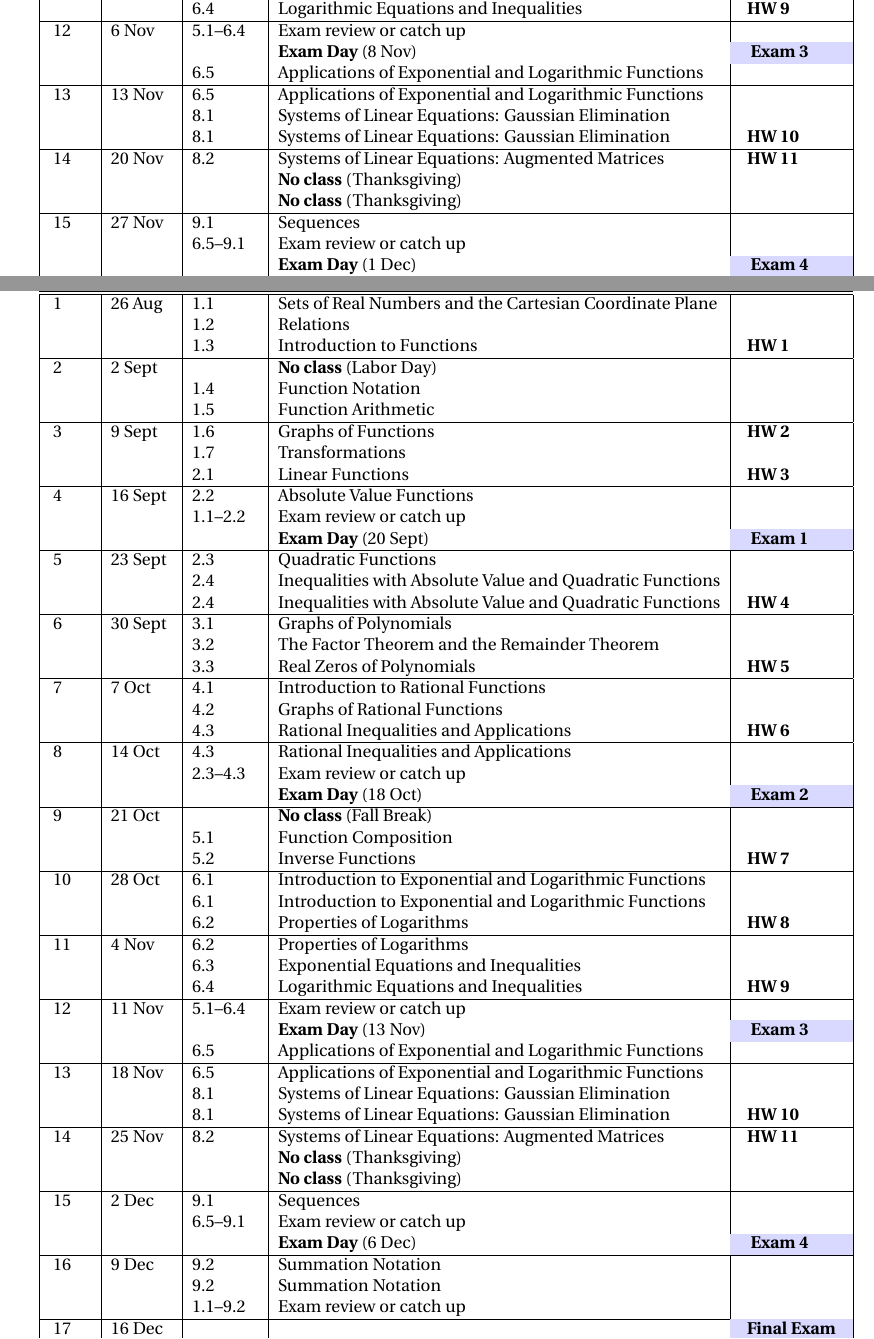
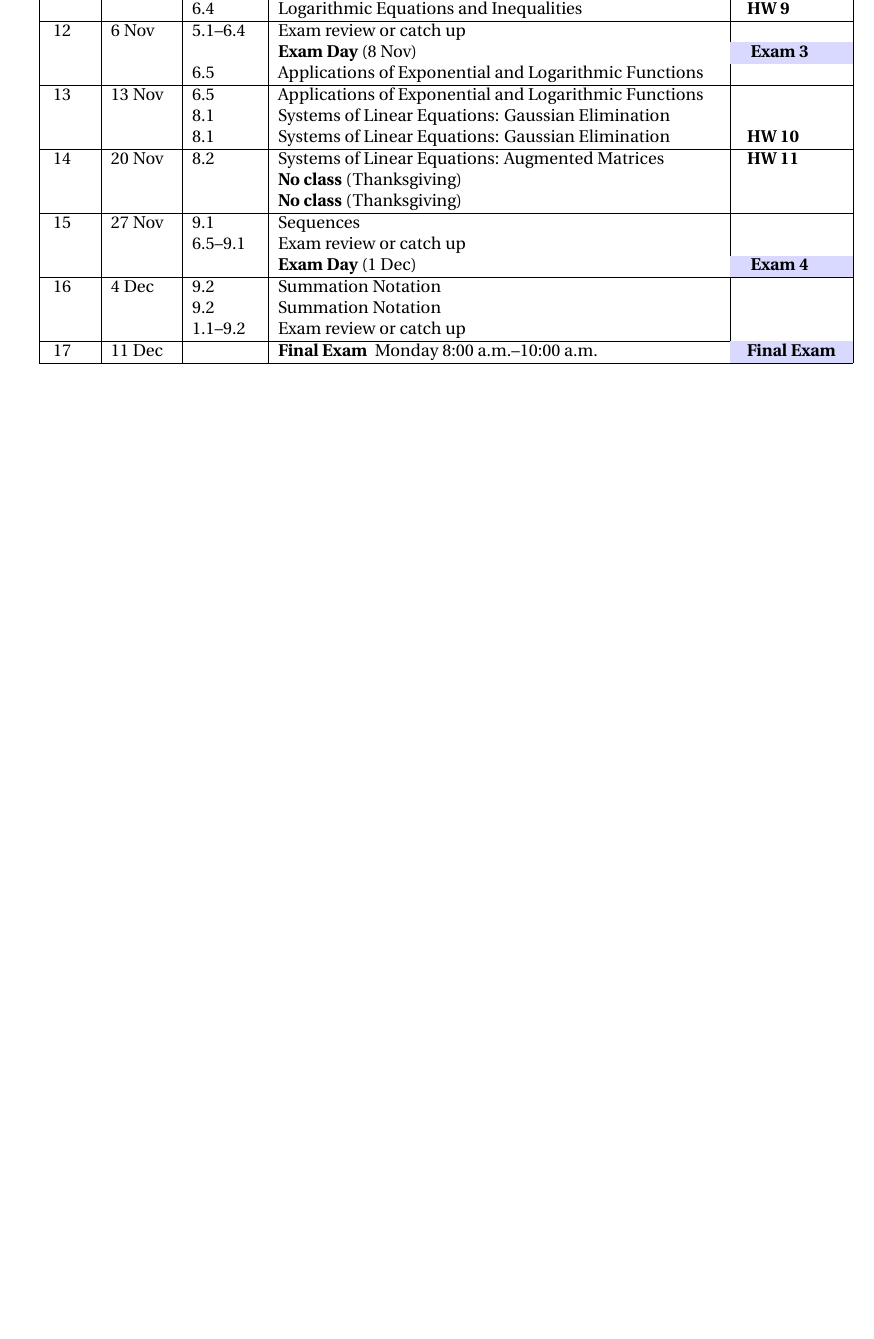
Before and after one commit to barton-willis/College-algebra, a LaTeX document (class-calendar-fall-2023.tex): two parts of pages 1 and 2 of 2 before the commit and part of the page after it, the two joined at a grey line, cut so that both start at the same text, the shorter picture padded with empty space. Compiled offline with pdfLaTeX.

Commit message:
final exam schedule stuff
Macro for the final exam day and time

```diff
--- a/class-calendar-fall-2023.tex
+++ b/class-calendar-fall-2023.tex
@@ -6,6 +6,8 @@
 \usepackage[nodayofweek,level]{datetime}
 \usepackage{calc}
 \usepackage[dvipsnames]{xcolor}
+
+\usepackage{ifthen}
 
 \newcommand\AM{a.m.} %https://www.unk.edu/ccr/news-internal-communication/writing-style-guide.php
 \newcommand\PM{p.m.}
@@ -63,8 +65,7 @@
  \textbf{\cellcolor{blue!25}{#4}} &
  \textbf{\cellcolor{blue!25}{#5}} \\ \hline \hline}
 
-% Set to first day of the term--correct for fall 2023
-\SetDate[21/08/2023]
+
 
 % Set this to a message for a review day
 \newcommand{\review}{Exam review or catch up}
@@ -72,8 +73,9 @@
 % Set this to a message about an exam day
 \newcommand{\examday}{\textbf{Exam Day} (\mydate\today)}
 
-% Message about final exam
-\newcommand{\finalExam}[1]{\textbf{Final Exam }(#1)}
+% Message about final exam--the argument is the class time down to
+% half hour; so 8:05 --> 800; 9:10 --> 900, and etc.
+\newcommand{\finalExamMWF}[1]{\textbf{Final Exam} \finalMWF{#1}}
 
 % Printed at the top of a course calendar--it also resets the ex, hw
 % and wk counters.
@@ -86,3 +88,6 @@
     #1 #2
   \end{flushleft}}
 
+% Final exam day for MWF classes--round class time down to
+% half hour
+  \newcommand{\finalMWF}[1]
@@ -156,83 +185,8 @@
 \nweek{9.2}{Summation Notation}{}
 \mweek{9.2}{Summation Notation}{}
 \eweek{1.1--9.2}{\review}{}
-\nweek{}{\finalExam{Wednesday 12 Dec 8:00 \AM--10:00 \AM}}{\textbf{ \cellcolor{blue!15} Final Exam} } \hline
+\nweek{}{\finalExamMWF{800}}{\textbf{ \cellcolor{blue!15} Final Exam} } \hline
 \end{tabular}
 \end{center}
-\vfill
-\newpage
-\SetDate[26/08/2024] %see https://nebraska.edu/academic-calendar
-\calendarHead{Fall}{2024}
-\begin{center}
-  \begin{tabular}  {|l|l|l|l|l|}
- \hline
- \tablehead{Week}{Week of}{Sections}{Topics}{Assessments}
- % Week one
- \nweek{1.1}{Sets of Real Numbers and the Cartesian Coordinate Plane}{}
- \mweek{1.2}{Relations}{}
- \eweek{1.3}{Introduction to Functions}{\hw}
- % Week 2
- \nweek{}{ \holiday{Labor Day}}{}
- \mweek{1.4}{Function Notation}{}
- \eweek{1.5}{Function Arithmetic}{}
-   %Week 3
-   \nweek{1.6}{Graphs of Functions}{\hw}
- \mweek{1.7}{Transformations}{}
-  \eweek{2.1}{Linear Functions}{\hw}
-  % Week 4
- \nweek{2.2}{Absolute Value Functions}{}
- \mweek{1.1--2.2}{\review}{}
- \eweek{}{\examday}{\ex}
- % Week 5
-  \nweek{2.3}{Quadratic Functions}{}
-  \mweek{2.4}{ Inequalities with Absolute Value and Quadratic Functions}{}
-  \eweek{2.4}{Inequalities with Absolute Value and Quadratic Functions}{\hw}
-  % Week 6
- \nweek{3.1}{Graphs of Polynomials}{}
- \mweek{3.2}{The Factor Theorem and the Remainder Theorem}{}
- \eweek{3.3}{Real Zeros of Polynomials}{\hw}
-   %Week 7
-  \nweek{4.1}{Introduction to Rational Functions}{}
- \mweek{4.2}{Graphs of Rational Functions}{}
- \eweek{4.3}{Rational Inequalities and Applications}{\hw}
-   % Week 8
- \nweek{4.3}{Rational Inequalities and Applications}{}
- \mweek{2.3--4.3}{\review}{}
- \eweek{}{\examday}{\ex}
- % Week 9
- \nweek{}{\holiday{Fall Break}}{}
- \mweek{5.1}{Function Composition}{}
- \eweek{5.2}{Inverse Functions}{\hw}
- % Week 10
- \nweek{6.1}{Introduction to Exponential and Logarithmic Functions}{}
-  \mweek{6.1}{Introduction to Exponential and Logarithmic Functions}{}
- \eweek{6.2}{Properties of Logarithms}{\hw}
- % Week 11
- \nweek{6.2}{Properties of Logarithms}{}
-  \mweek{6.3}{Exponential Equations and Inequalities}{}
-   \eweek{6.4}{Logarithmic Equations and Inequalities}{\hw}
-   % Week 12
-   \nweek{5.1--6.4}{\review}{}
-   \mweek{}{\examday}{\ex}
-  \eweek{6.5}{Applications of Exponential and Logarithmic Functions}{}
-  % Week 13
- \nweek{6.5}{Applications of Exponential and Logarithmic Functions}{}
- \mweek{8.1}{Systems of Linear Equations: Gaussian Elimination}{}
- \eweek{8.1}{Systems of Linear Equations: Gaussian Elimination}{\hw}
-   % Week 14
-   \nweek{8.2}{Systems of Linear Equations: Augmented Matrices}{\hw}
-   \mweek{}{\holiday{Thanksgiving}}{}
-   \eweek{}{\holiday{Thanksgiving}}{}
-   % Week 15
- \nweek{9.1}{Sequences}{}
- \mweek{6.5--9.1}{\review}{}
-  \eweek{}{\examday}{\ex}
-  % Week 16
- \nweek{9.2}{Summation Notation}{}
- \mweek{9.2}{Summation Notation}{}
- \eweek{1.1--9.2}{\review}{}
- \nweek{}{}{\textbf{ \cellcolor{blue!15} Final Exam} } \hline
- \end{tabular}
- \end{center}
 
 \end{document}
```
Also changed, not shown: class-calendar-fall-2023.pdf, class-calendar-fall-2023.tex (26 more changed lines).
